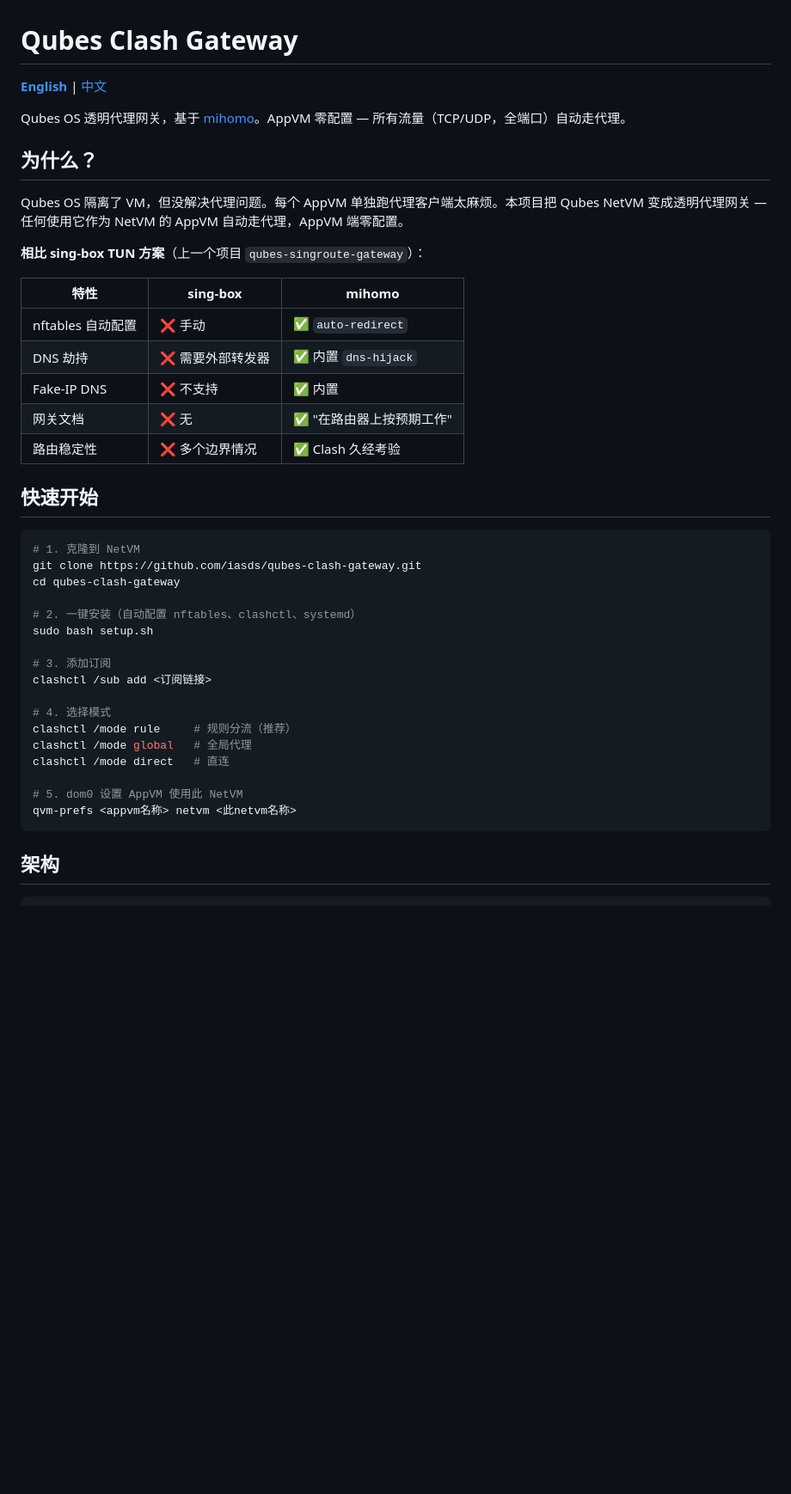
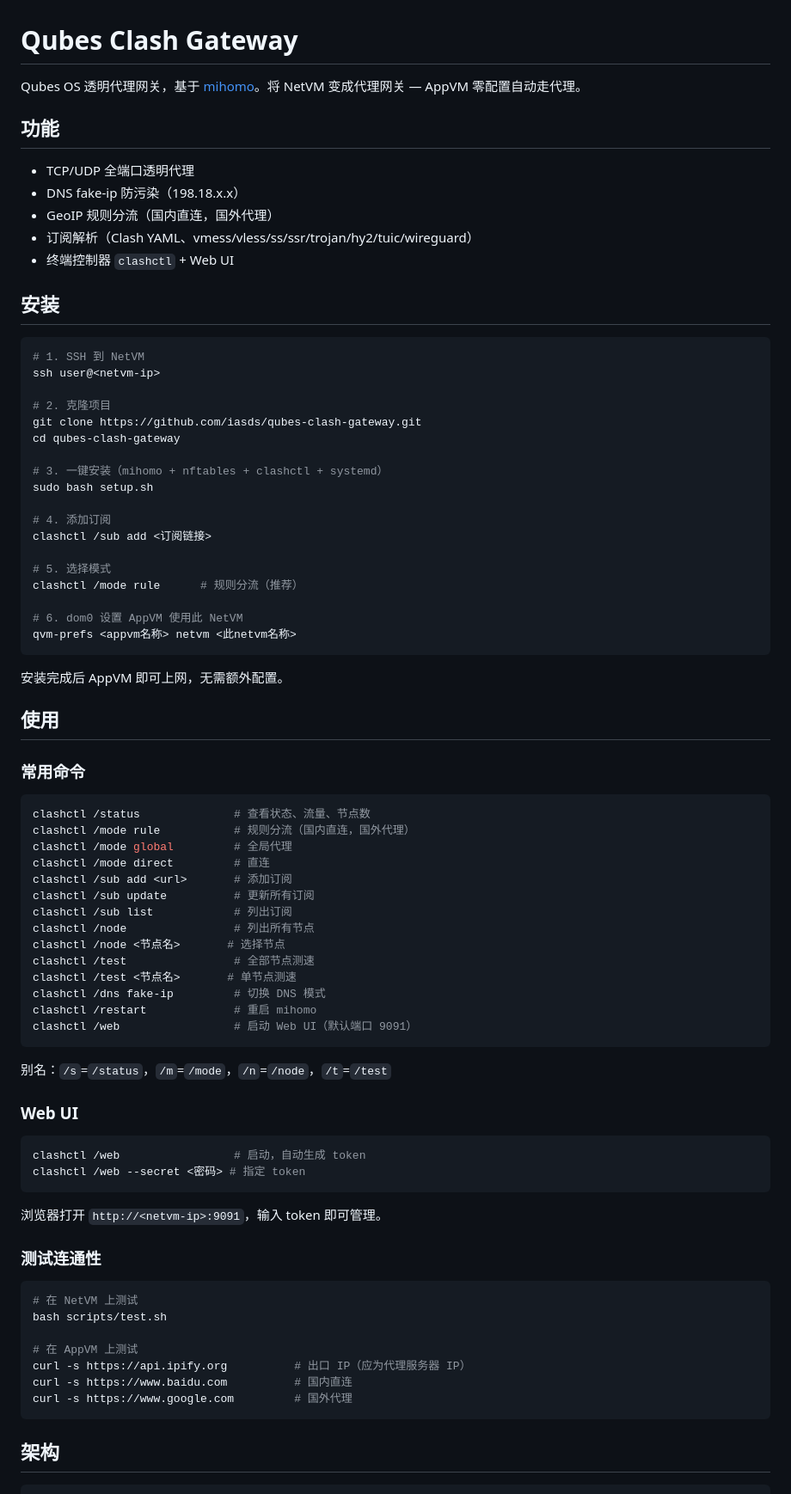
Before and after one commit to iasds/qubes-clash-gateway, a Markdown page: README_zh.md, the part around one of its changes. Shown at 86% size. GitHub-like rendering; blank space fills up the shorter version.

Commit message:
docs: rewrite README — add usage/uninstall tutorials, remove sing-box comparison

````diff
--- a/README_zh.md
+++ b/README_zh.md
@@ -1,43 +1,82 @@
 # Qubes Clash Gateway
 
-**[English](README.md)** | [中文](README_zh.md)
+Qubes OS 透明代理网关，基于 [mihomo](https://github.com/MetaCubeX/mihomo)。将 NetVM 变成代理网关 — AppVM 零配置自动走代理。
 
-Qubes OS 透明代理网关，基于 [mihomo](https://github.com/MetaCubeX/mihomo)。AppVM 零配置 — 所有流量（TCP/UDP，全端口）自动走代理。
+## 功能
 
-## 为什么？
+- TCP/UDP 全端口透明代理
+- DNS fake-ip 防污染（198.18.x.x）
+- GeoIP 规则分流（国内直连，国外代理）
+- 订阅解析（Clash YAML、vmess/vless/ss/ssr/trojan/hy2/tuic/wireguard）
+- 终端控制器 `clashctl` + Web UI
 
-Qubes OS 隔离了 VM，但没解决代理问题。每个 AppVM 单独跑代理客户端太麻烦。本项目把 Qubes NetVM 变成透明代理网关 — 任何使用它作为 NetVM 的 AppVM 自动走代理，AppVM 端零配置。
-
-**相比 sing-box TUN 方案**（上一个项目 `qubes-singroute-gateway`）：
-
-| 特性 | sing-box | mihomo |
-|------|----------|--------|
-| nftables 自动配置 | ❌ 手动 | ✅ `auto-redirect` |
-| DNS 劫持 | ❌ 需要外部转发器 | ✅ 内置 `dns-hijack` |
-| Fake-IP DNS | ❌ 不支持 | ✅ 内置 |
-| 网关文档 | ❌ 无 | ✅ "在路由器上按预期工作" |
-| 路由稳定性 | ❌ 多个边界情况 | ✅ Clash 久经考验 |
-
-## 快速开始
+## 安装
 
 ```bash
-# 1. 克隆到 NetVM
+# 1. SSH 到 NetVM
+ssh user@<netvm-ip>
+
+# 2. 克隆项目
 git clone https://github.com/iasds/qubes-clash-gateway.git
 cd qubes-clash-gateway
 
-# 2. 一键安装（自动配置 nftables、clashctl、systemd）
+# 3. 一键安装（mihomo + nftables + clashctl + systemd）
 sudo bash setup.sh
 
-# 3. 添加订阅
+# 4. 添加订阅
 clashctl /sub add <订阅链接>
 
-# 4. 选择模式
-clashctl /mode rule     # 规则分流（推荐）
-clashctl /mode global   # 全局代理
-clashctl /mode direct   # 直连
+# 5. 选择模式
+clashctl /mode rule      # 规则分流（推荐）
 
-# 5. dom0 设置 AppVM 使用此 NetVM
+# 6. dom0 设置 AppVM 使用此 NetVM
 qvm-prefs <appvm名称> netvm <此netvm名称>
+```
+
+安装完成后 AppVM 即可上网，无需额外配置。
+
+## 使用
+
+### 常用命令
+
+```bash
+clashctl /status              # 查看状态、流量、节点数
+clashctl /mode rule           # 规则分流（国内直连，国外代理）
+clashctl /mode global         # 全局代理
+clashctl /mode direct         # 直连
+clashctl /sub add <url>       # 添加订阅
+clashctl /sub update          # 更新所有订阅
+clashctl /sub list            # 列出订阅
+clashctl /node                # 列出所有节点
+clashctl /node <节点名>       # 选择节点
+clashctl /test                # 全部节点测速
+clashctl /test <节点名>       # 单节点测速
+clashctl /dns fake-ip         # 切换 DNS 模式
+clashctl /restart             # 重启 mihomo
+clashctl /web                 # 启动 Web UI（默认端口 9091）
+```
+
+别名：`/s`=`/status`，`/m`=`/mode`，`/n`=`/node`，`/t`=`/test`
+
+### Web UI
+
+```bash
+clashctl /web                 # 启动，自动生成 token
+clashctl /web --secret <密码> # 指定 token
+```
+
+浏览器打开 `http://<netvm-ip>:9091`，输入 token 即可管理。
+
+### 测试连通性
+
+```bash
+# 在 NetVM 上测试
+bash scripts/test.sh
+
+# 在 AppVM 上测试
+curl -s https://api.ipify.org          # 出口 IP（应为代理服务器 IP）
+curl -s https://www.baidu.com          # 国内直连
+curl -s https://www.google.com         # 国外代理
 ```
 
 ## 架构
````
Also changed, not shown: other parts of README_zh.md (+91 -56 lines), README.md (+152 -73 lines).
